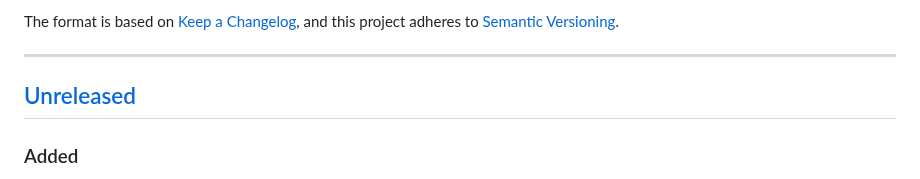
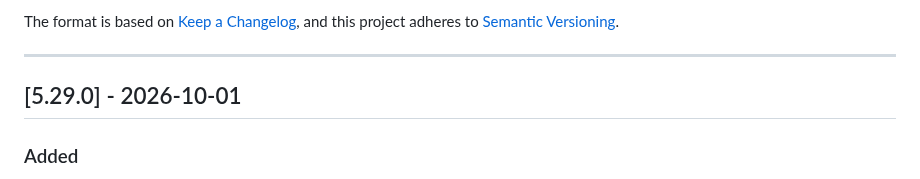
Before and after one commit to lavantien/dotfiles, a Markdown page: CHANGELOG.md, the part around the change. Rendered like a GitHub page.

Commit message:
chore: release v5.29.0

```diff
--- a/CHANGELOG.md
+++ b/CHANGELOG.md
@@ -7,7 +7,7 @@ and this project adheres to [Semantic Versioning](https://semver.org/spec/v2.0.0
 
 ---
 
-## [Unreleased]
+## [5.29.0] - 2026-10-01
 
 ### Added
 
```
